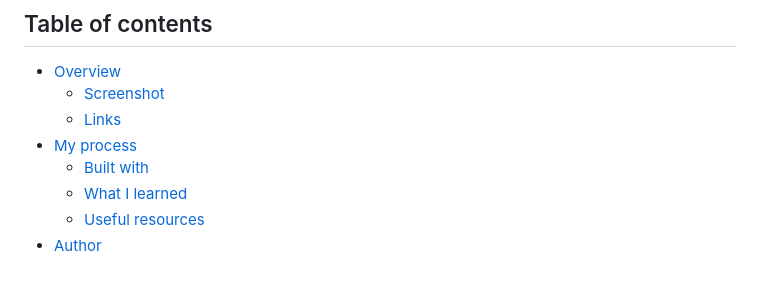
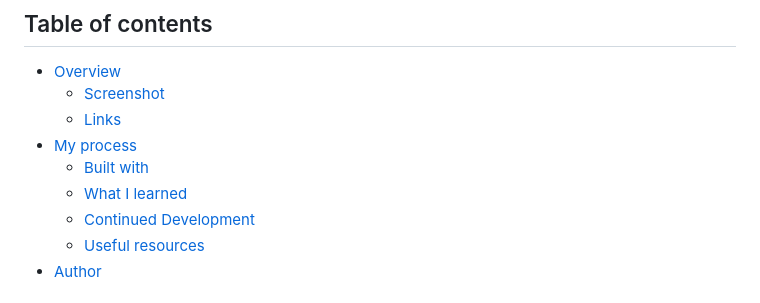
Before and after one commit to bertomjr/frontend-mentor, a Markdown page: qr-code-component/README.md, the part around the change. Drawn GitHub-style.

Commit message:
Add Table of Contents link

```diff
--- a/qr-code-component/README.md
+++ b/qr-code-component/README.md
@@ -10,6 +10,7 @@ This is a solution to the [QR code component challenge on Frontend Mentor](https
 - [My process](#my-process)
   - [Built with](#built-with)
   - [What I learned](#what-i-learned)
+  - [Continued Development](#continued-development)
   - [Useful resources](#useful-resources)
 - [Author](#author)
 
```
